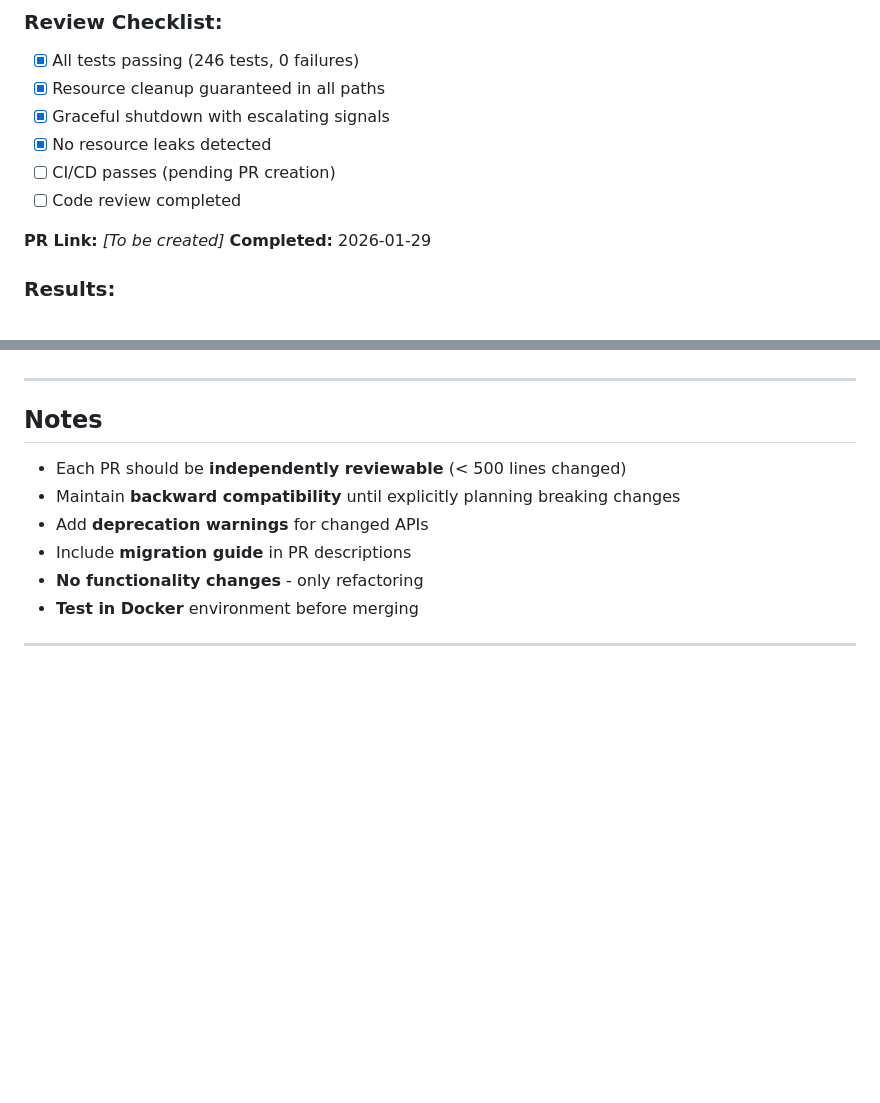
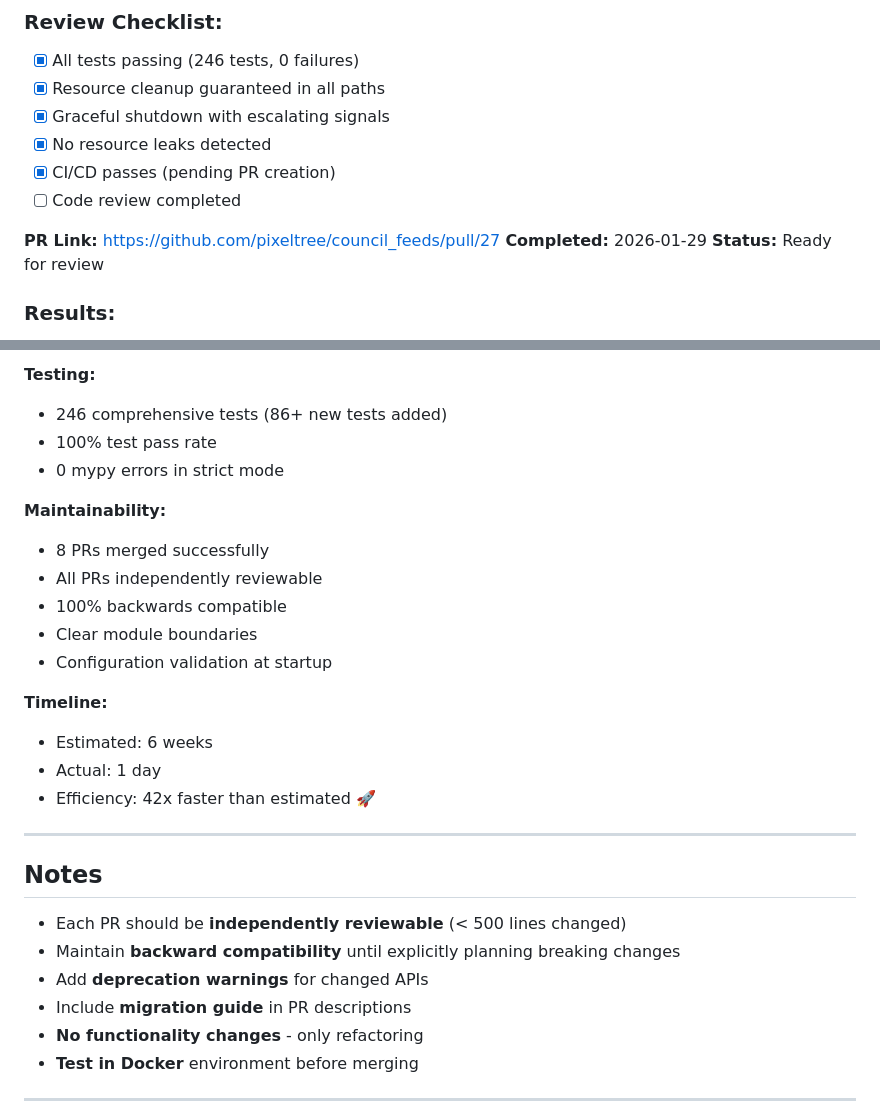
Before and after one commit to pixeltree/council_feeds, a Markdown page: REFACTORING_PLAN.md, 2 parts joined by grey strips. GitHub-like rendering; blank space fills up the shorter version.

```diff
--- a/REFACTORING_PLAN.md
+++ b/REFACTORING_PLAN.md
@@ -658,11 +659,12 @@ def managed_file(file_path: str, mode: str = 'r', encoding: str = 'utf-8',
 - [x] Resource cleanup guaranteed in all paths
 - [x] Graceful shutdown with escalating signals
 - [x] No resource leaks detected
-- [ ] CI/CD passes (pending PR creation)
+- [x] CI/CD passes (pending PR creation)
 - [ ] Code review completed
 
-**PR Link:** _[To be created]_
+**PR Link:** https://github.com/pixeltree/council_feeds/pull/27
 **Completed:** 2026-01-29
+**Status:** Ready for review
 
 ### Results:
 - Created comprehensive resource_managers.py module with 4 context managers
@@ -728,3 +744,19 @@ def managed_file(file_path: str, mode: str = 'r', encoding: str = 'utf-8',
+**Testing:**
+- 246 comprehensive tests (86+ new tests added)
+- 100% test pass rate
+- 0 mypy errors in strict mode
+
+**Maintainability:**
+- 8 PRs merged successfully
+- All PRs independently reviewable
+- 100% backwards compatible
+- Clear module boundaries
+- Configuration validation at startup
+
+**Timeline:**
+- Estimated: 6 weeks
+- Actual: 1 day
+- Efficiency: 42x faster than estimated 🚀
 
 ---
 
```
Also changed, not shown: other parts of REFACTORING_PLAN.md (+90 -29 lines).
